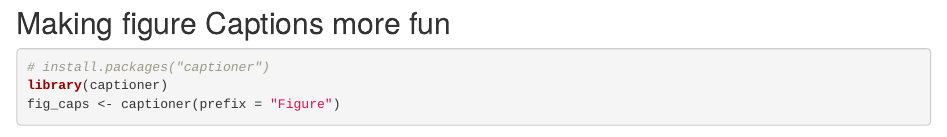
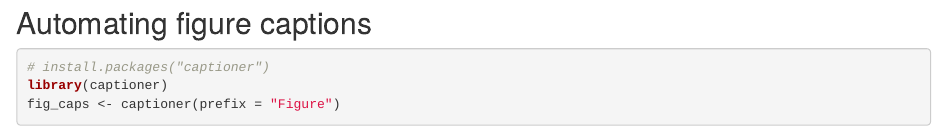
Before and after one commit to brunj7/reproducible-dataviz, an R Markdown document (rmarkdown-myfirst.Rmd): the page in a window 1100 px wide, from 13400 px down. Rendered offline with R 4.5, knitr and Pandoc, with nearby package versions; some code elsewhere in the file could not run offline.

````diff
--- a/rmarkdown-myfirst.Rmd
+++ b/rmarkdown-myfirst.Rmd
@@ -324,7 +324,7 @@
 
 - Most of this material and more can be found in [@xie_r_2018; @RMarkdown]
 
-## Making figure Captions more fun
+## Automating figure captions
 
 ```{r captioner}
 # install.packages("captioner")
````
